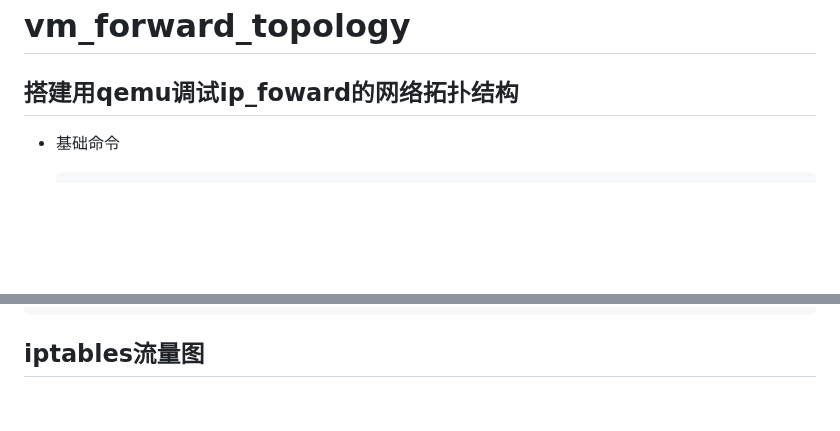
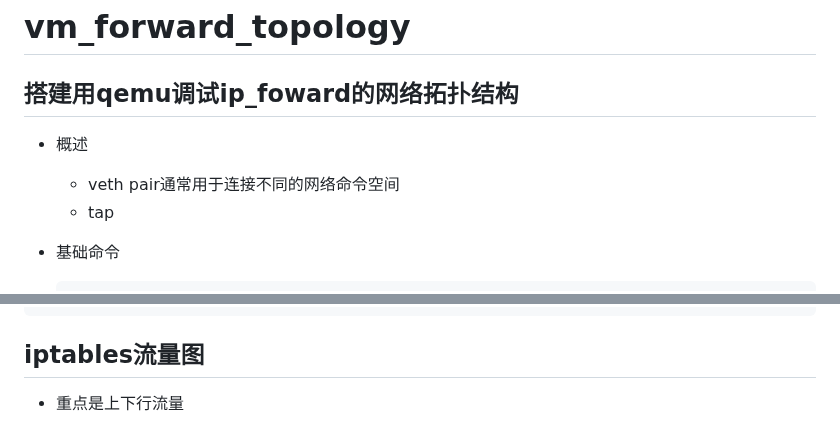
Before and after one commit to chumoath/chumoath.github.io, a Markdown page: docs/solutions/vm_forward_topology.md, 2 parts joined by grey strips. Rendered like a GitHub page; blank space fills up the shorter version.

```diff
--- a/docs/solutions/vm_forward_topology.md
+++ b/docs/solutions/vm_forward_topology.md
@@ -1,6 +1,11 @@
 # vm_forward_topology
 
 ## 搭建用qemu调试ip_foward的网络拓扑结构
+
+- 概述
+
+  - veth pair通常用于连接不同的网络命令空间
+  - tap
 
 - 基础命令
 
@@ -139,6 +144,8 @@ bool "IP: advanced router"
 
 ## iptables流量图
 
+- 重点是上下行流量
+
 <img src="../assets/iptables_packet.png"  />
 
 ## 参考
```
